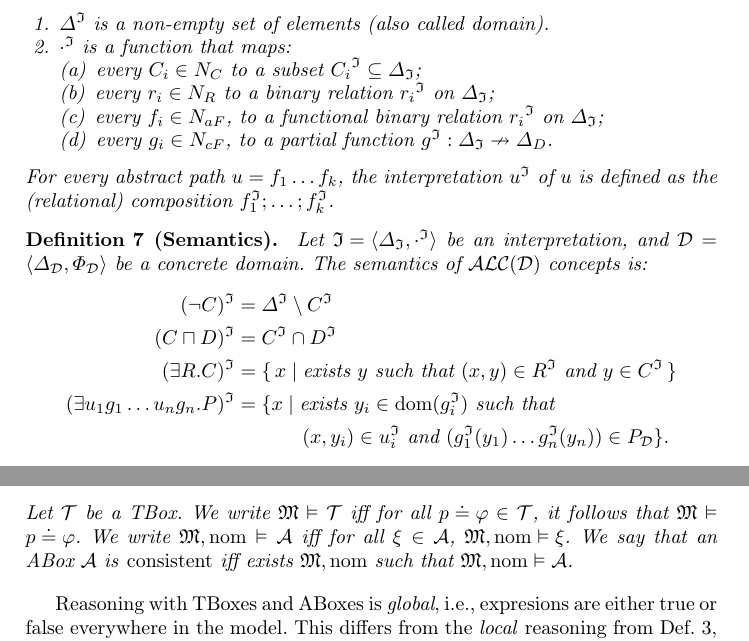
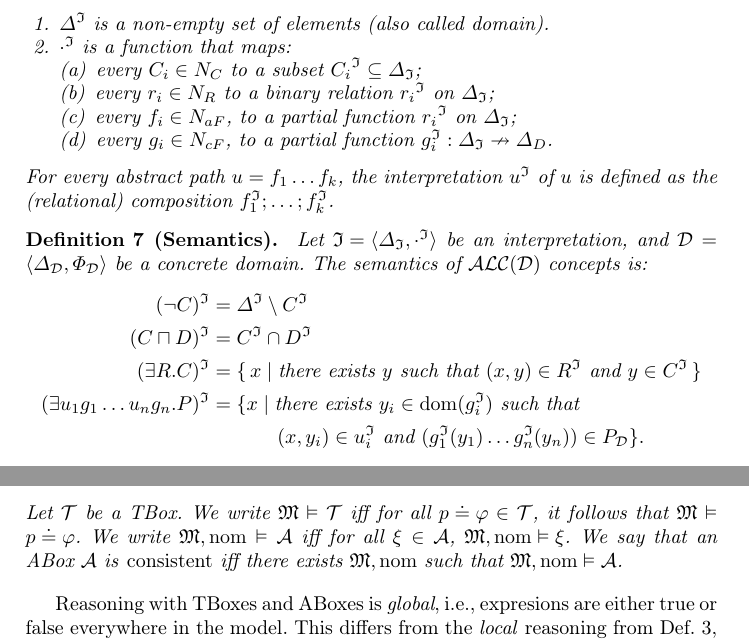
Before and after one commit to rfervari/ictac2026, a LaTeX paper (ictac2026.tex, which reads alcd.tex, complexity.tex): two parts of pages 6 and 11 of 18, joined at a grey line, cut so that both start at the same text. Compiled offline with pdfLaTeX.

Commit message:
typos and minor edits

```diff
--- a/alcd.tex
+++ b/alcd.tex
@@ -74,9 +74,9 @@ The semantics of $\alcd$ concepts is given in terms of \emph{interpretations} an
           \item
             every $r_i \in N_R$ to a binary relation $\sem{r_i}$ on $\Delta_{\interp}$;
           \item
-            every  $f_i \in N_{aF}$, to a functional binary relation $\sem{r_i}$ on $\Delta_{\interp}$;
+            every  $f_i \in N_{aF}$, to a partial function $\sem{r_i}$ on $\Delta_{\interp}$;
           \item
-            every $g_i \in N_{cF}$, to a partial function $g^\interp : \Delta_\interp \nrightarrow \Delta_D$.
+            every $g_i \in N_{cF}$, to a partial function $g_i^\interp : \Delta_\interp \nrightarrow \Delta_D$.
           % \item
           %   every $a_i \in O_a$, $\sem{a_i} \in \Delta_{\interp}$;
           % \item
@@ -93,8 +93,8 @@ The semantics of $\alcd$ concepts is given in terms of \emph{interpretations} an
     \begin{align*}
       (\lnot C)^\interp                  ={}& \Delta^\interp \setminus C^\interp \\
       (C \sqcap D )^\interp              ={}&  {C^\interp} \cap {D^\interp} \\
-      (\exists R.C )^\interp             ={}& \setof{x}{ \text{exists } y \text{ such that } (x, y) \in R^\interp \text{ and } y \in C^\interp } \\
-      (\exists u_1g_1 \dots u_ng_n.P)^\interp  ={}&  \{x \mid \text{exists } {y_i \in \dom(g_i^\interp)} \text{ such that } \\
+      (\exists R.C )^\interp             ={}& \setof{x}{ \text{there exists } y \text{ such that } (x, y) \in R^\interp \text{ and } y \in C^\interp } \\
+      (\exists u_1g_1 \dots u_ng_n.P)^\interp  ={}&  \{x \mid \text{there exists } {y_i \in \dom(g_i^\interp)} \text{ such that } \\
       & \qquad (x,y_i) \in u_i^\interp \text{ and } (g_1^\interp(y_1) \dots g_n^\interp(y_n)) \in P_\cdom \}.
   \end{align*}
   \end{definition}
--- a/complexity.tex
+++ b/complexity.tex
@@ -192,7 +192,7 @@ To investigate reasoning problems involving ABoxes and TBoxes, we introduce how
     We write $\model \vDash \tbox$ iff for all ${p \doteq \varphi} \in \tbox$, it follows that $\model \vDash {p \doteq \varphi}$.
    % We call $\tbox$ \emph{consistent} iff there is $\model$ s.t.\ $\model \vDash \tbox$.
     We write $\model, \naming \vDash \abox$ iff for all $\xi \in \abox$, ${\model, \naming \vDash \xi}$.
-    We say that an ABox $\abox$ is \emph{consistent} iff exists $\model,\naming$ such that  $\model,\naming \vDash \abox$.
+    We say that an ABox $\abox$ is \emph{consistent} iff there exists $\model,\naming$ such that  $\model,\naming \vDash \abox$.
     %We say that a concept $\varphi$ is \emph{satisfiable w.r.t. a TBox $\tbox$} iff exists $\model,\naming$ s.t.\ $\model,\naming\models\tbox$ and $\truthset{\varphi}{\model}\neq\emptyset$.
 \end{definition}
 
```
Also changed, not shown: bibliography.bib (+1 -1 lines), introduction.tex (+4 -4 lines), alcd.tex (2 more changed lines), complexity.tex (4 more changed lines).
